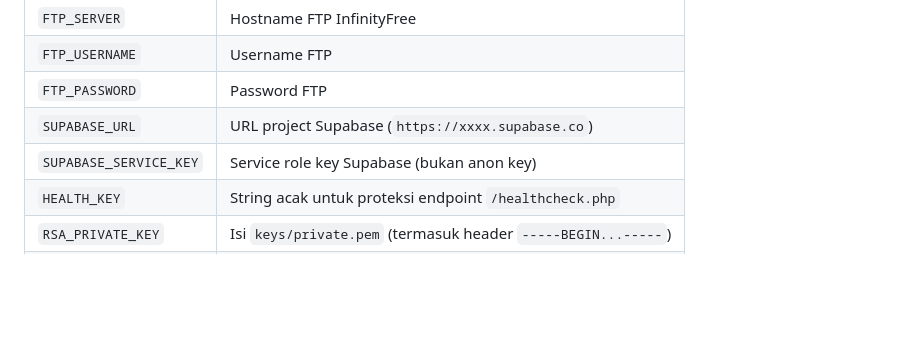
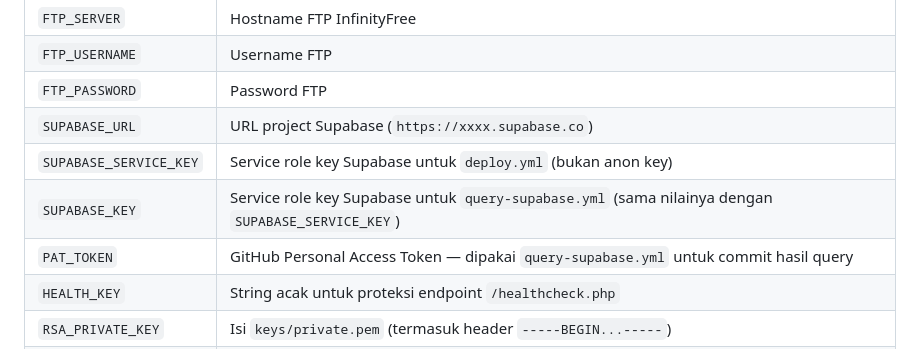
Before and after one commit to aprianto199304012025041002-wq/gudeg, a Markdown page: README.md, the part around the change. Rendered like a GitHub page; blank space fills up the shorter version.

Commit message:
docs(README): tambah PAT_TOKEN, klarifikasi SUPABASE_KEY vs SUPABASE_SERVICE_KEY (#73 #74)

```diff
--- a/README.md
+++ b/README.md
@@ -323,7 +323,9 @@ Masuk ke **Settings → Secrets and variables → Actions**, tambahkan:
 | `FTP_USERNAME` | Username FTP |
 | `FTP_PASSWORD` | Password FTP |
 | `SUPABASE_URL` | URL project Supabase (`https://xxxx.supabase.co`) |
-| `SUPABASE_SERVICE_KEY` | Service role key Supabase (bukan anon key) |
+| `SUPABASE_SERVICE_KEY` | Service role key Supabase untuk `deploy.yml` (bukan anon key) |
+| `SUPABASE_KEY` | Service role key Supabase untuk `query-supabase.yml` (sama nilainya dengan `SUPABASE_SERVICE_KEY`) |
+| `PAT_TOKEN` | GitHub Personal Access Token — dipakai `query-supabase.yml` untuk commit hasil query |
 | `HEALTH_KEY` | String acak untuk proteksi endpoint `/healthcheck.php` |
 | `RSA_PRIVATE_KEY` | Isi `keys/private.pem` (termasuk header `-----BEGIN...-----`) |
 | `RSA_PUBLIC_KEY` | Isi `keys/public.pem` |
```
Also changed, not shown: BACKLOG.md (+2 -2 lines).
